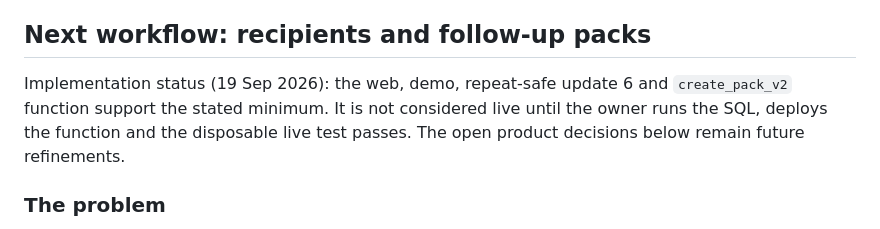
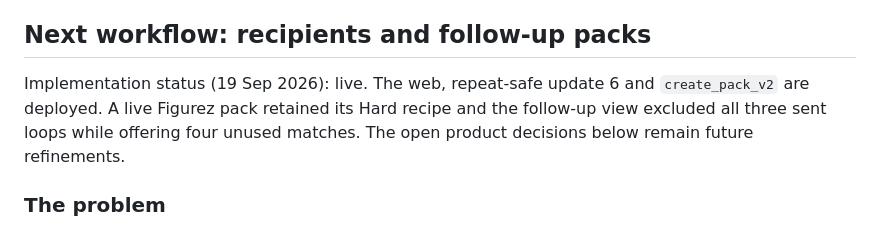
Before and after one commit to STRAIGHTUPGLOBAL/sug-packs, a Markdown page: docs/PRODUCT.md, the part around the change. Rendered like a GitHub page.

```diff
--- a/docs/PRODUCT.md
+++ b/docs/PRODUCT.md
@@ -32,10 +32,10 @@ not the people who receive packs. A producer/client such as Figurez is a
 
 ## Next workflow: recipients and follow-up packs
 
-Implementation status (19 Sep 2026): the web, demo, repeat-safe update 6 and
-`create_pack_v2` function support the stated minimum. It is not considered live
-until the owner runs the SQL, deploys the function and the disposable live test
-passes. The open product decisions below remain future refinements.
+Implementation status (19 Sep 2026): live. The web, repeat-safe update 6 and
+`create_pack_v2` are deployed. A live Figurez pack retained its Hard recipe and
+the follow-up view excluded all three sent loops while offering four unused
+matches. The open product decisions below remain future refinements.
 
 ### The problem
 
```
Also changed, not shown: docs/BACKLOG.md (+3 -18 lines).
